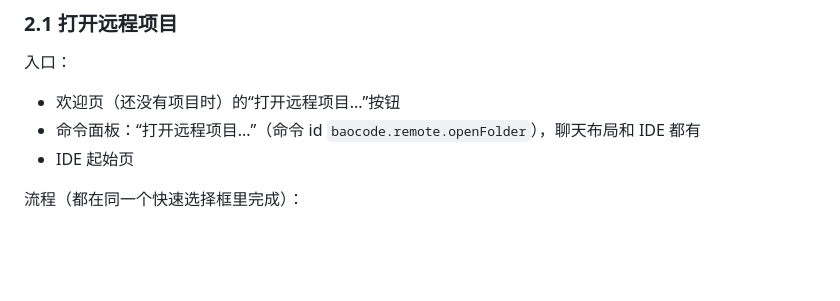
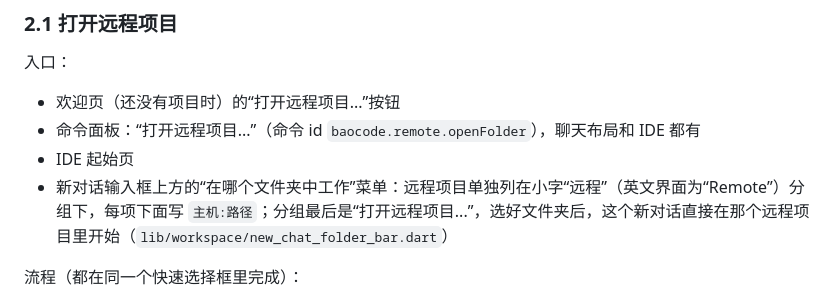
Before and after one commit to baocode-dev/baocode, a Markdown page: docs/ssh-remote.md, the part around the change. Drawn GitHub-style; blank space fills up the shorter version.

Commit message:
docs: the new chat's folder menu opens remote projects too
Co-Authored-By: BaoCode <noreply@baocode.dev>

```diff
--- a/docs/ssh-remote.md
+++ b/docs/ssh-remote.md
@@ -56,6 +56,7 @@
 - 欢迎页（还没有项目时）的“打开远程项目...”按钮
 - 命令面板：“打开远程项目...”（命令 id `baocode.remote.openFolder`），聊天布局和 IDE 都有
 - IDE 起始页
+- 新对话输入框上方的“在哪个文件夹中工作”菜单：远程项目单独列在小字“远程”（英文界面为“Remote”）分组下，每项下面写 `主机:路径`；分组最后是“打开远程项目...”，选好文件夹后，这个新对话直接在那个远程项目里开始（`lib/workspace/new_chat_folder_bar.dart`）
 
 流程（都在同一个快速选择框里完成）：
 
```
